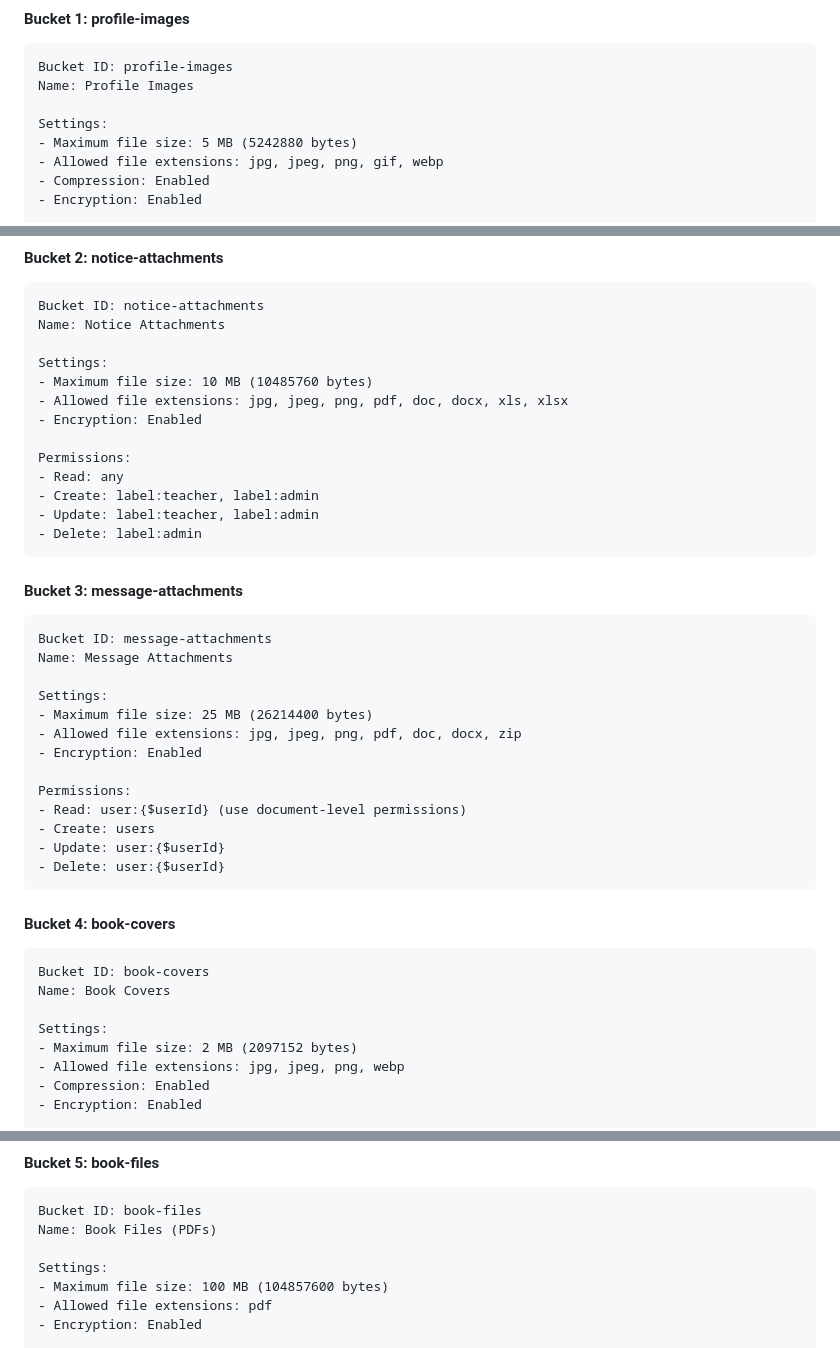
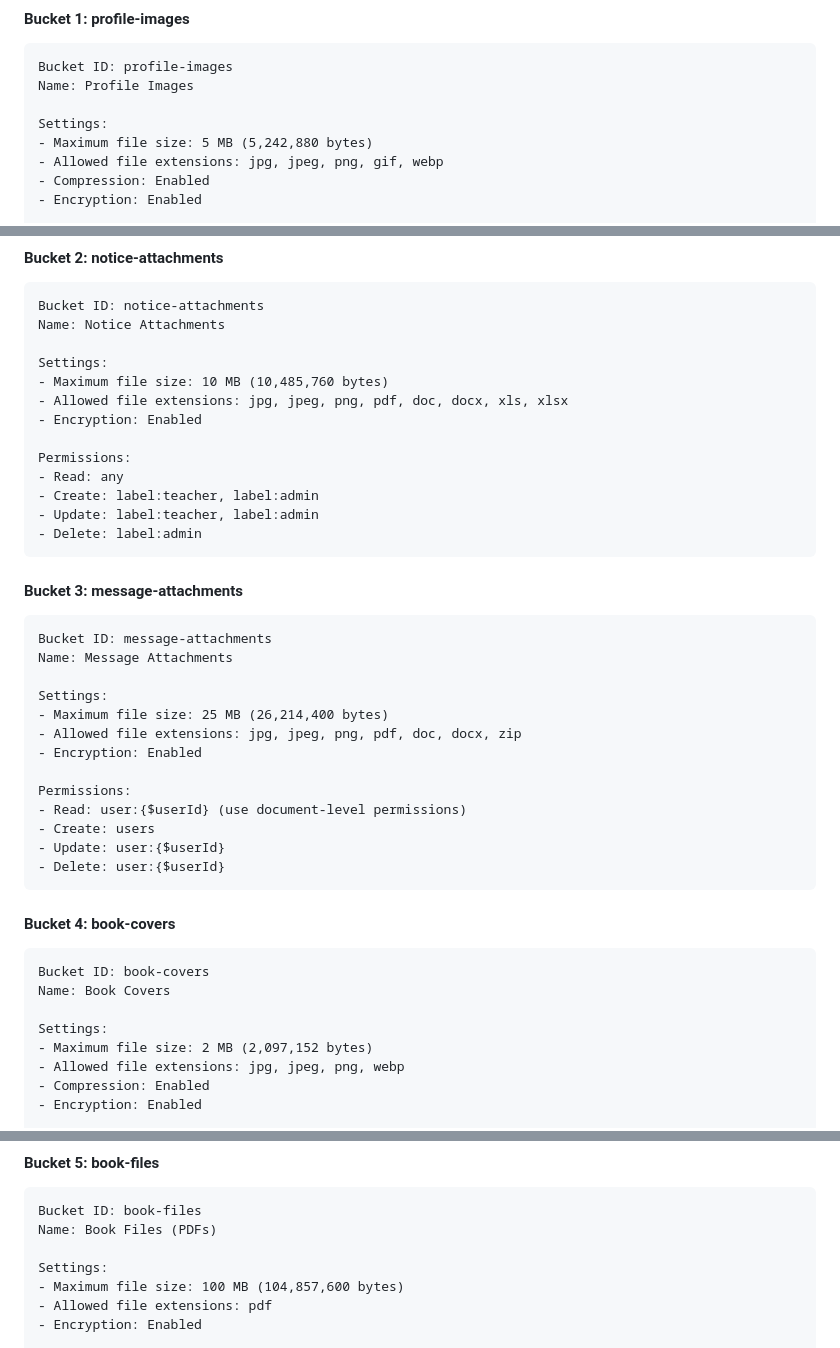
Before and after one commit to mufthakherul/college-communication-app, a Markdown page: APPWRITE_DATABASE_QUICKSTART.md, 3 parts joined by grey strips. Drawn GitHub-style.

```diff
--- a/APPWRITE_DATABASE_QUICKSTART.md
+++ b/APPWRITE_DATABASE_QUICKSTART.md
@@ -259,7 +259,7 @@ Bucket ID: profile-images
 Name: Profile Images
 
 Settings:
-- Maximum file size: 5 MB (5242880 bytes)
+- Maximum file size: 5 MB (5,242,880 bytes)
 - Allowed file extensions: jpg, jpeg, png, gif, webp
 - Compression: Enabled
 - Encryption: Enabled
@@ -278,7 +278,7 @@ Bucket ID: notice-attachments
 Name: Notice Attachments
 
 Settings:
-- Maximum file size: 10 MB (10485760 bytes)
+- Maximum file size: 10 MB (10,485,760 bytes)
 - Allowed file extensions: jpg, jpeg, png, pdf, doc, docx, xls, xlsx
 - Encryption: Enabled
 
@@ -296,7 +296,7 @@ Bucket ID: message-attachments
 Name: Message Attachments
 
 Settings:
-- Maximum file size: 25 MB (26214400 bytes)
+- Maximum file size: 25 MB (26,214,400 bytes)
 - Allowed file extensions: jpg, jpeg, png, pdf, doc, docx, zip
 - Encryption: Enabled
 
@@ -314,7 +314,7 @@ Bucket ID: book-covers
 Name: Book Covers
 
 Settings:
-- Maximum file size: 2 MB (2097152 bytes)
+- Maximum file size: 2 MB (2,097,152 bytes)
 - Allowed file extensions: jpg, jpeg, png, webp
 - Compression: Enabled
 - Encryption: Enabled
@@ -333,7 +333,7 @@ Bucket ID: book-files
 Name: Book Files (PDFs)
 
 Settings:
-- Maximum file size: 100 MB (104857600 bytes)
+- Maximum file size: 100 MB (104,857,600 bytes)
 - Allowed file extensions: pdf
 - Encryption: Enabled
 
```
Also changed, not shown: APPWRITE_CONFIGURATION_CHECKLIST.md (+7 -7 lines), APPWRITE_UPDATED_GUIDE.md (+1 -1 lines).
